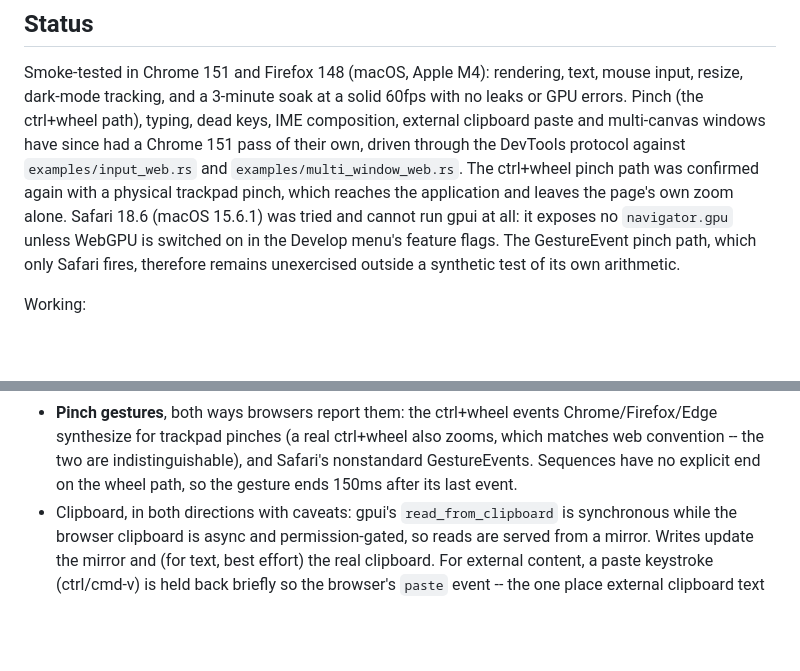
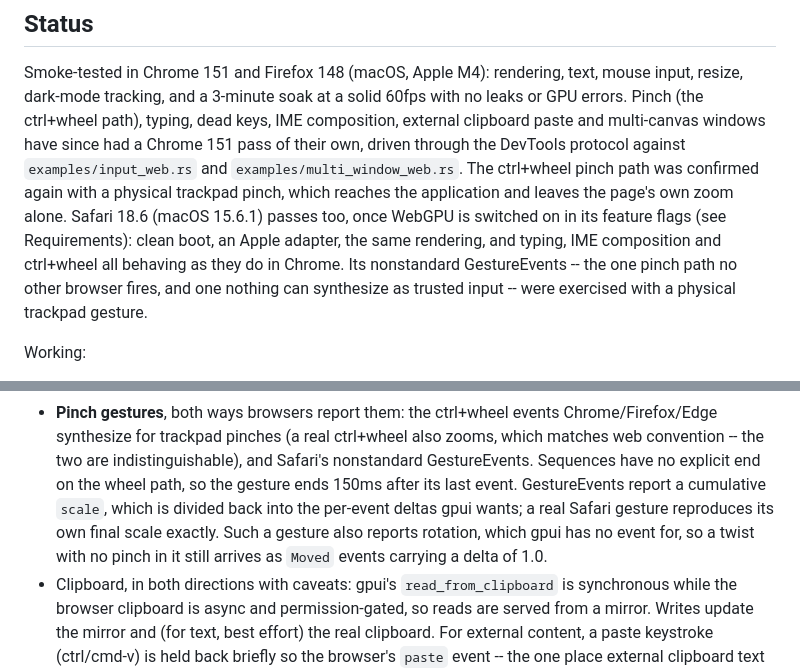
Before and after one commit to IAmJSD/gpui, a Markdown page: docs/web.md, 2 parts joined by grey strips. Rendered like a GitHub page; blank space fills up the shorter version.

Commit message:
Record a Safari pass, GestureEvent pinch included
With WebGPU enabled in Safari 18.6's feature flags the backend works there:
an Apple adapter, a clean boot console, the same rendering, and typing, IME
composition and the ctrl+wheel pinch behaving as they do in Chrome (driven
by synthetic DOM events, which run the backend's own listeners under
WebKit).

The GestureEvent path finally ran for real. A physical trackpad gesture
produced gesturestart, six gesturechange and gestureend; turning the
cumulative `scale` back into per-event deltas reproduced Safari's own final
1.0442947 exactly, and the page did not zoom. That gesture was mostly
rotation -- which gpui has no event for -- so it also showed that a twist
with no pinch in it arrives as Moved events with a delta of 1.0. That is
honest (the scale really did not change) rather than wrong, so it is
documented instead of filtered.

```diff
--- a/docs/web.md
+++ b/docs/web.md
@@ -15,11 +15,13 @@ multi-canvas windows have since had a Chrome 151 pass of their own, driven
 through the DevTools protocol against `examples/input_web.rs` and
 `examples/multi_window_web.rs`. The ctrl+wheel pinch path was confirmed
 again with a physical trackpad pinch, which reaches the application and
-leaves the page's own zoom alone. Safari 18.6 (macOS 15.6.1) was tried and
-cannot run gpui at all: it exposes no `navigator.gpu` unless WebGPU is
-switched on in the Develop menu's feature flags. The GestureEvent pinch
-path, which only Safari fires, therefore remains unexercised outside a
-synthetic test of its own arithmetic.
+leaves the page's own zoom alone. Safari 18.6 (macOS 15.6.1) passes too, once
+WebGPU is switched on in its feature flags (see Requirements): clean boot,
+an Apple adapter, the same rendering, and typing, IME composition and
+ctrl+wheel all behaving as they do in Chrome. Its nonstandard
+GestureEvents -- the one pinch path no other browser fires, and one nothing
+can synthesize as trusted input -- were exercised with a physical trackpad
+gesture.
 
 Working:
 
@@ -49,7 +51,11 @@ Working:
   ctrl+wheel also zooms, which matches web convention -- the two are
   indistinguishable), and Safari's nonstandard GestureEvents. Sequences
   have no explicit end on the wheel path, so the gesture ends 150ms after
-  its last event.
+  its last event. GestureEvents report a cumulative `scale`, which is
+  divided back into the per-event deltas gpui wants; a real Safari gesture
+  reproduces its own final scale exactly. Such a gesture also reports
+  rotation, which gpui has no event for, so a twist with no pinch in it
+  still arrives as `Moved` events carrying a delta of 1.0.
 - Clipboard, in both directions with caveats: gpui's
   `read_from_clipboard` is synchronous while the browser clipboard is
   async and permission-gated, so reads are served from a mirror. Writes
```
